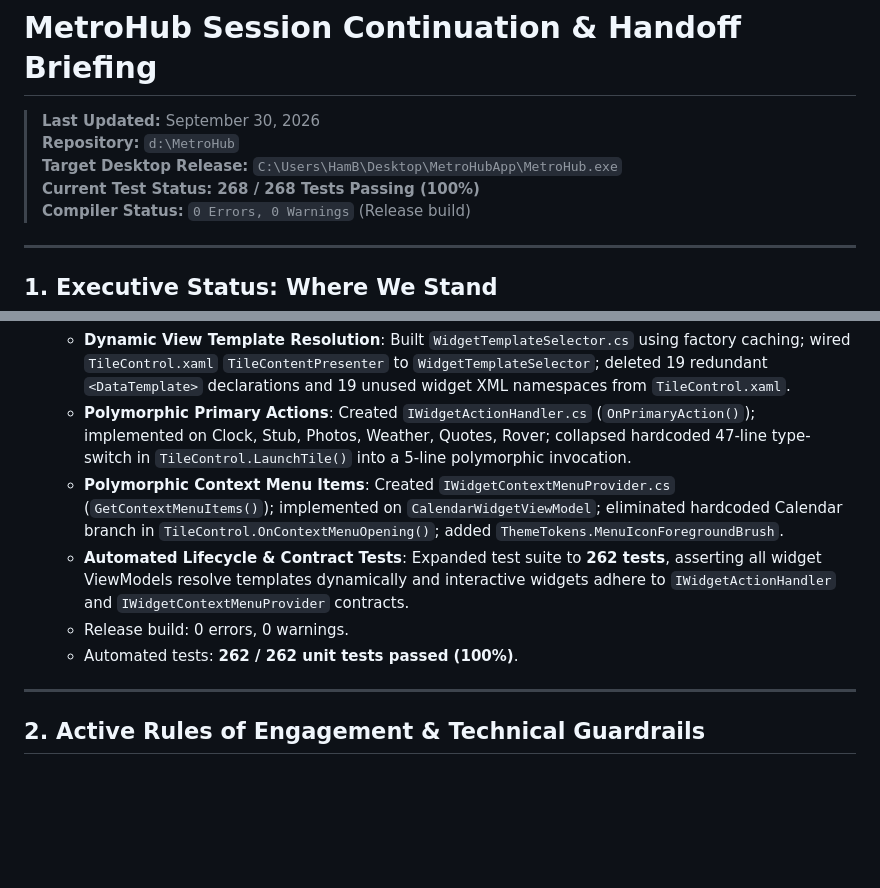
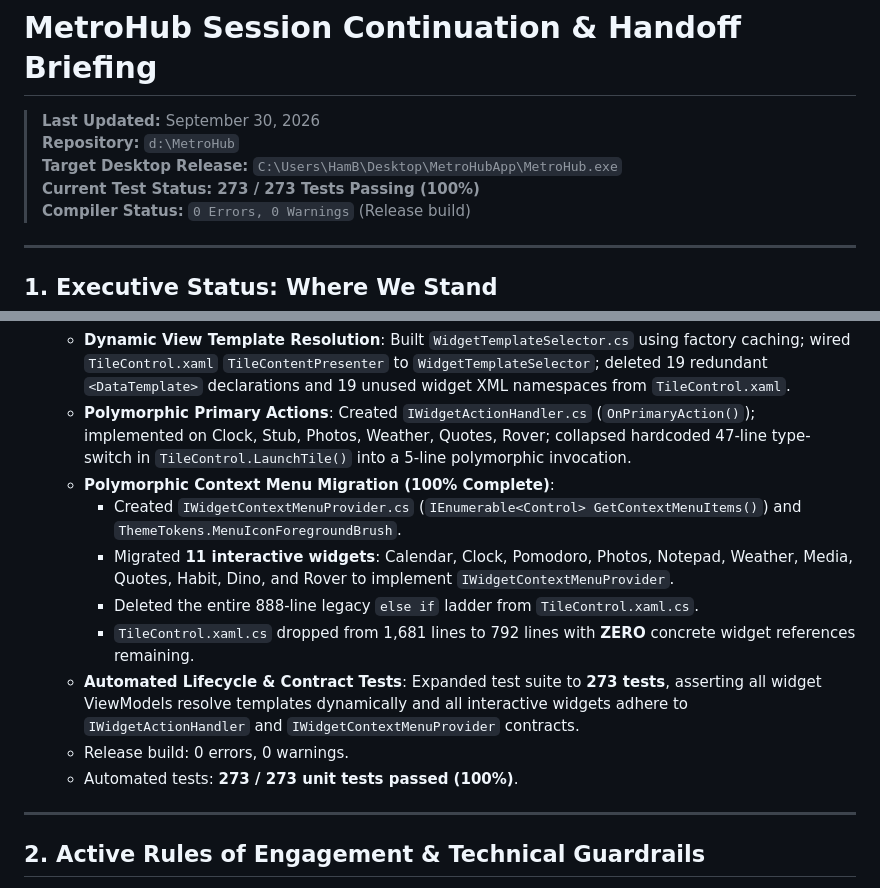
Before and after one commit to Hamisoptimistic/MetroHub, a Markdown page: docs/SESSION_CONTINUATION_HANDOFF.md, 2 parts joined by grey strips. Rendered like a GitHub page; blank space fills up the shorter version.

Commit message:
docs: update handoff briefing with polymorphic context menu completion

```diff
--- a/docs/SESSION_CONTINUATION_HANDOFF.md
+++ b/docs/SESSION_CONTINUATION_HANDOFF.md
@@ -3,7 +3,7 @@
 > **Last Updated:** September 30, 2026
 > **Repository:** `d:\MetroHub`
 > **Target Desktop Release:** `C:\Users\HamB\Desktop\MetroHubApp\MetroHub.exe`
-> **Current Test Status:** **268 / 268 Tests Passing (100%)**
+> **Current Test Status:** **273 / 273 Tests Passing (100%)**
 > **Compiler Status:** `0 Errors, 0 Warnings` (Release build)
 
 ---
@@ -104,10 +104,14 @@
 9. **Phase 4H: Open-Source Contributor DX — Dynamic View Resolution & Polymorphic Widget Actions [COMPLETED]**:
    - **Dynamic View Template Resolution**: Built `WidgetTemplateSelector.cs` using factory caching; wired `TileControl.xaml` `TileContentPresenter` to `WidgetTemplateSelector`; deleted 19 redundant `<DataTemplate>` declarations and 19 unused widget XML namespaces from `TileControl.xaml`.
    - **Polymorphic Primary Actions**: Created `IWidgetActionHandler.cs` (`OnPrimaryAction()`); implemented on Clock, Stub, Photos, Weather, Quotes, Rover; collapsed hardcoded 47-line type-switch in `TileControl.LaunchTile()` into a 5-line polymorphic invocation.
-   - **Polymorphic Context Menu Items**: Created `IWidgetContextMenuProvider.cs` (`GetContextMenuItems()`); implemented on `CalendarWidgetViewModel`; eliminated hardcoded Calendar branch in `TileControl.OnContextMenuOpening()`; added `ThemeTokens.MenuIconForegroundBrush`.
-   - **Automated Lifecycle & Contract Tests**: Expanded test suite to **262 tests**, asserting all widget ViewModels resolve templates dynamically and interactive widgets adhere to `IWidgetActionHandler` and `IWidgetContextMenuProvider` contracts.
+   - **Polymorphic Context Menu Migration (100% Complete)**:
+     - Created `IWidgetContextMenuProvider.cs` (`IEnumerable<Control> GetContextMenuItems()`) and `ThemeTokens.MenuIconForegroundBrush`.
+     - Migrated **11 interactive widgets**: Calendar, Clock, Pomodoro, Photos, Notepad, Weather, Media, Quotes, Habit, Dino, and Rover to implement `IWidgetContextMenuProvider`.
+     - Deleted the entire 888-line legacy `else if` ladder from `TileControl.xaml.cs`.
+     - `TileControl.xaml.cs` dropped from 1,681 lines to 792 lines with **ZERO** concrete widget references remaining.
+   - **Automated Lifecycle & Contract Tests**: Expanded test suite to **273 tests**, asserting all widget ViewModels resolve templates dynamically and all interactive widgets adhere to `IWidgetActionHandler` and `IWidgetContextMenuProvider` contracts.
    - Release build: 0 errors, 0 warnings.
-   - Automated tests: **262 / 262 unit tests passed (100%)**.
+   - Automated tests: **273 / 273 unit tests passed (100%)**.
 
 ---
 
```
